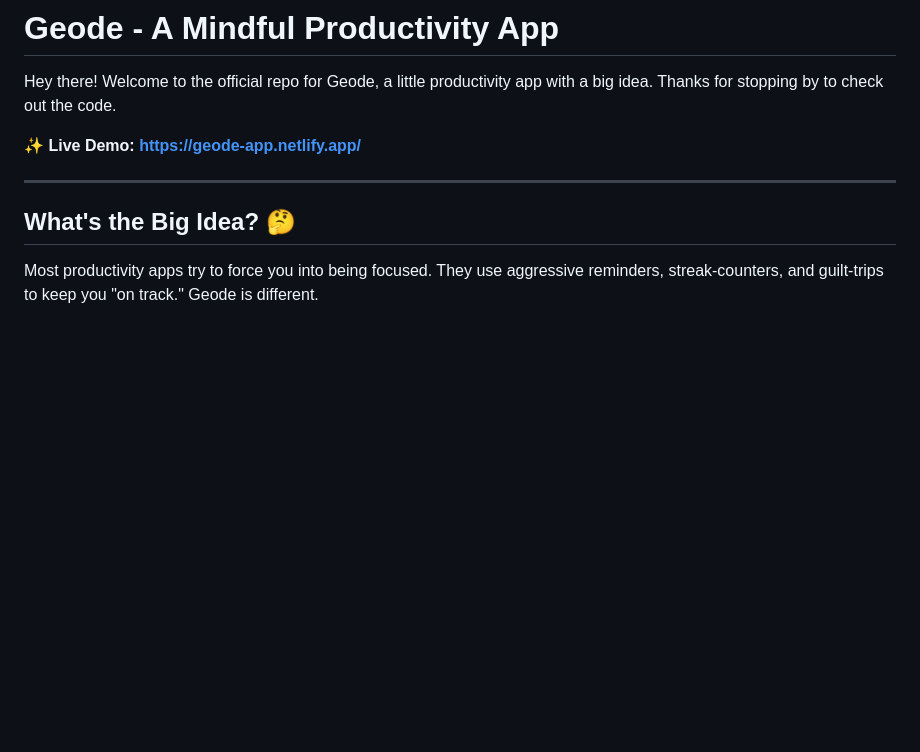
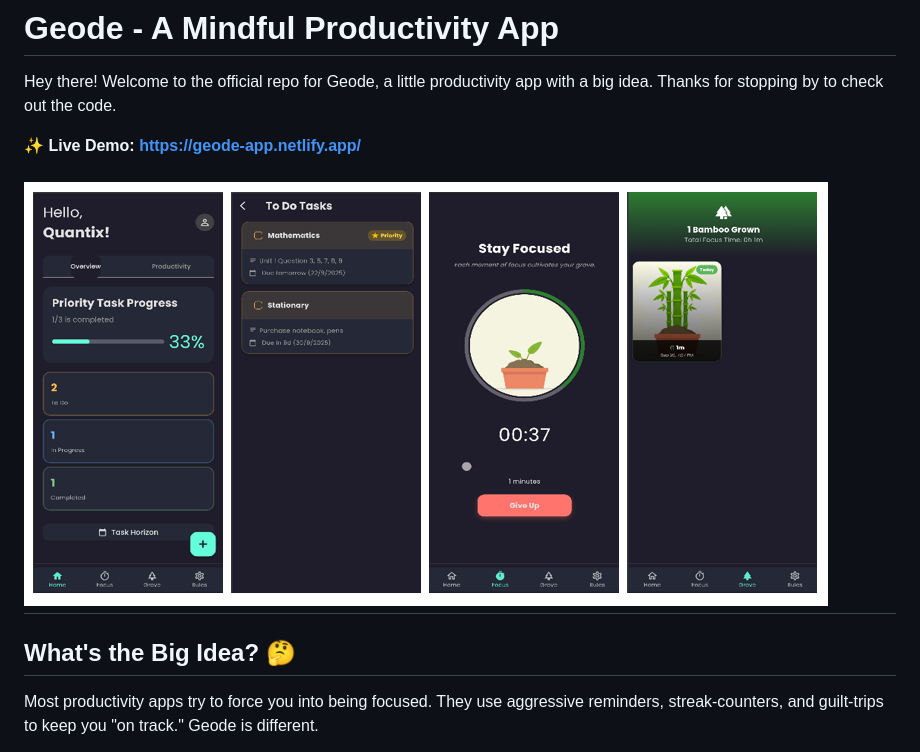
Before and after one commit to KeshKunal/Geode, a Markdown page: README.md, the part around the change. GitHub-like rendering; blank space fills up the shorter version.

Commit message:
Add screenshot to README

```diff
--- a/README.md
+++ b/README.md
@@ -4,6 +4,7 @@ Hey there! Welcome to the official repo for Geode, a little productivity app wit
 
 **✨ Live Demo:** [**https://geode-app.netlify.app/**](https://geode-app.netlify.app/)
 
+![Geode Screen Interface](https://github.com/KeshKunal/Geode/blob/main/assets/screen_layouts/image.png)
 ---
 
 ## What's the Big Idea? 🤔
```
